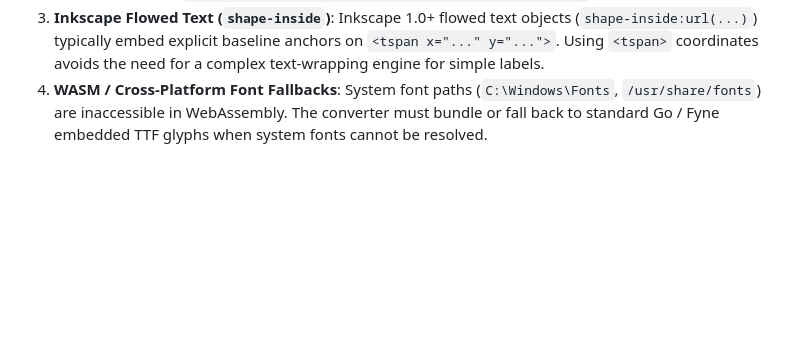
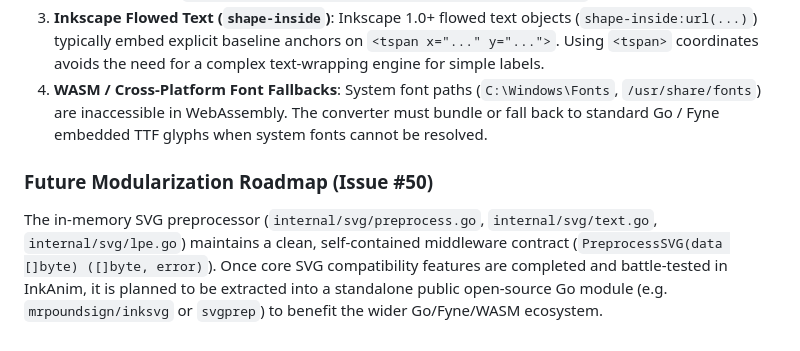
Before and after one commit to mrpoundsign/InkAnim, a Markdown page: AGENTS.md, the part around the change. Rendered like a GitHub page; blank space fills up the shorter version.

Commit message:
docs: record future standalone SVG preprocessor library idea (Refs #50)

```diff
--- a/AGENTS.md
+++ b/AGENTS.md
@@ -141,3 +141,6 @@ Active issues and feature requests are tracked exclusively via **[GitHub Issues]
 2. **Y-Axis Inversion in Glyph Contours**: Font formats (`sfnt`, TrueType/OpenType) place the origin at the baseline with positive Y pointing UP towards the ascender, whereas SVG Y points DOWN. Coordinates must be inverted: `svgY = baselineY - (glyphY * fontSize / unitsPerEm)`.
 3. **Inkscape Flowed Text (`shape-inside`)**: Inkscape 1.0+ flowed text objects (`shape-inside:url(...)`) typically embed explicit baseline anchors on `<tspan x="..." y="...">`. Using `<tspan>` coordinates avoids the need for a complex text-wrapping engine for simple labels.
 4. **WASM / Cross-Platform Font Fallbacks**: System font paths (`C:\Windows\Fonts`, `/usr/share/fonts`) are inaccessible in WebAssembly. The converter must bundle or fall back to standard Go / Fyne embedded TTF glyphs when system fonts cannot be resolved.
+
+### Future Modularization Roadmap (Issue #50)
+The in-memory SVG preprocessor (`internal/svg/preprocess.go`, `internal/svg/text.go`, `internal/svg/lpe.go`) maintains a clean, self-contained middleware contract (`PreprocessSVG(data []byte) ([]byte, error)`). Once core SVG compatibility features are completed and battle-tested in InkAnim, it is planned to be extracted into a standalone public open-source Go module (e.g. `mrpoundsign/inksvg` or `svgprep`) to benefit the wider Go/Fyne/WASM ecosystem.
```
